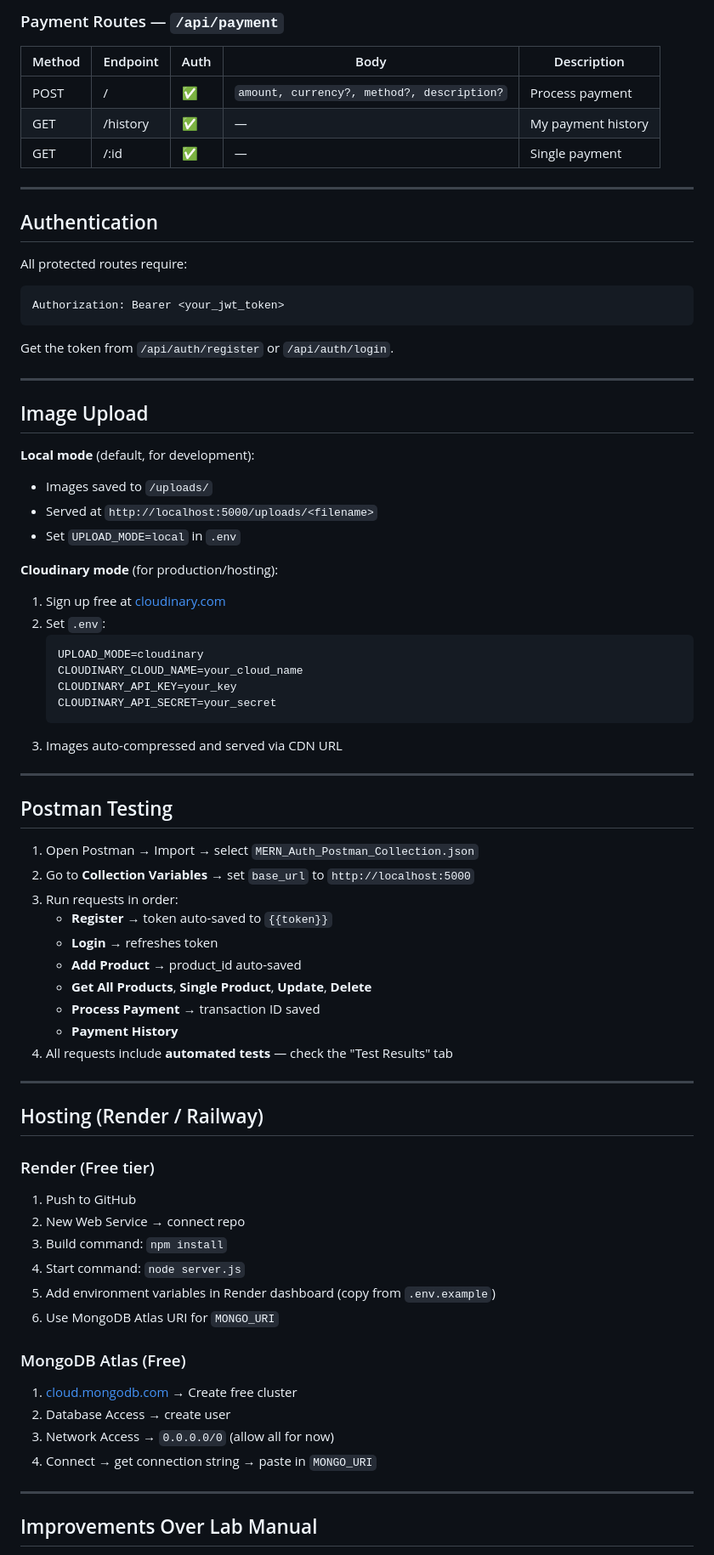
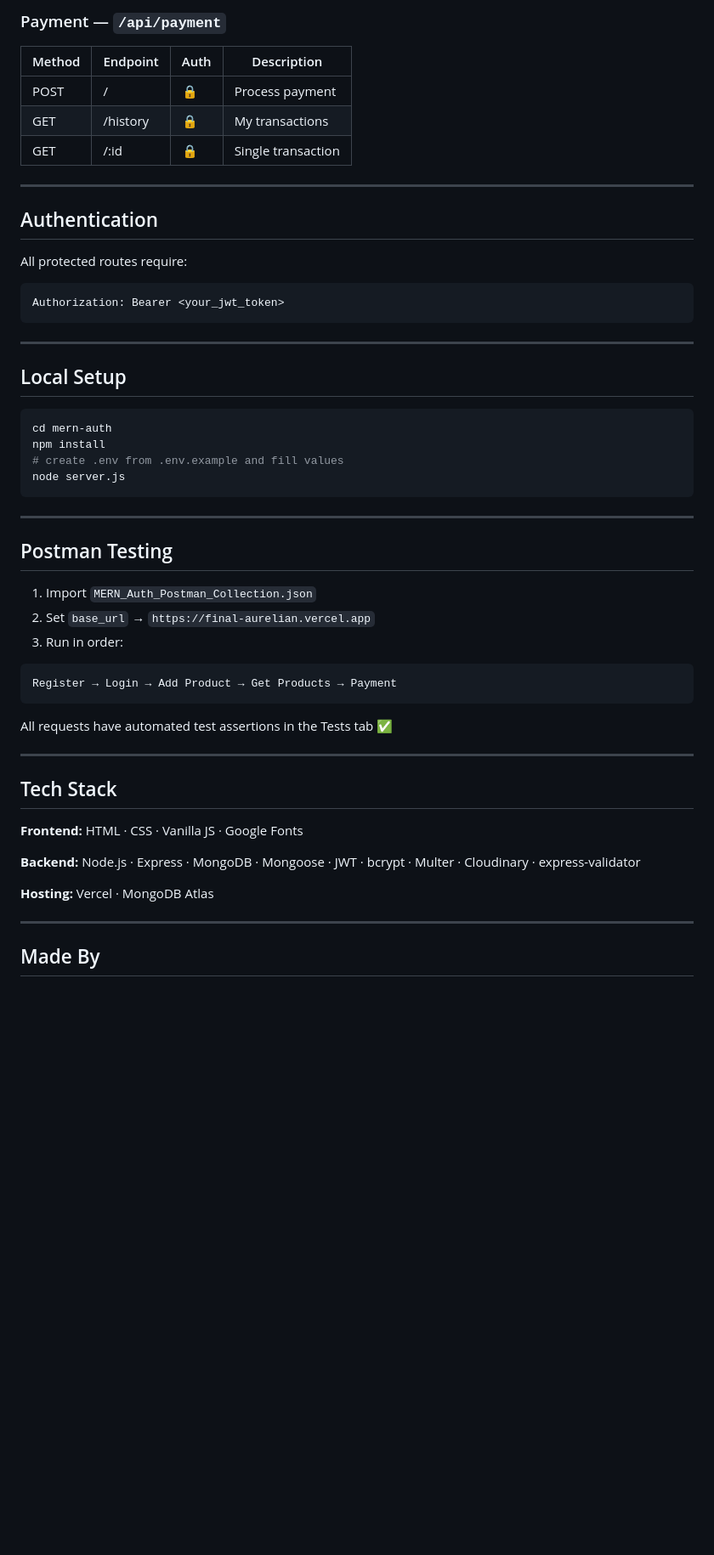
Before and after one commit to Hetsoni798/FinalAurelian, a Markdown page: README.md, the part around one of its changes. Shown at 85% size. Rendered like a GitHub page; blank space fills up the shorter version.

````diff
--- a/README.md
+++ b/README.md
@@ -78,11 +81,11 @@ npm start          # production mode
 
-### Payment Routes — `/api/payment`
+### Payment — `/api/payment`
 
-| Method | Endpoint   | Auth | Body                                              | Description         |
-|--------|------------|------|---------------------------------------------------|---------------------|
-| POST   | /          | ✅   | `amount, currency?, method?, description?`        | Process payment     |
-| GET    | /history   | ✅   | —                                                 | My payment history  |
-| GET    | /:id       | ✅   | —                                                 | Single payment      |
+| Method | Endpoint | Auth | Description |
+|--------|----------|------|-------------|
+| POST | / | 🔒 | Process payment |
+| GET | /history | 🔒 | My transactions |
+| GET | /:id | 🔒 | Single transaction |
 
 ---
 
@@ -93,62 +96,42 @@ All protected routes require:
 Authorization: Bearer <your_jwt_token>
 ```
 
-Get the token from `/api/auth/register` or `/api/auth/login`.
-
 ---
 
-## Image Upload
+## Local Setup
 
-**Local mode** (default, for development):
-- Images saved to `/uploads/`
-- Served at `http://localhost:5000/uploads/<filename>`
-- Set `UPLOAD_MODE=local` in `.env`
-
-**Cloudinary mode** (for production/hosting):
-1. Sign up free at [cloudinary.com](https://cloudinary.com)
-2. Set `.env`:
-   ```
-   UPLOAD_MODE=cloudinary
-   CLOUDINARY_CLOUD_NAME=your_cloud_name
-   CLOUDINARY_API_KEY=your_key
-   CLOUDINARY_API_SECRET=your_secret
-   ```
-3. Images auto-compressed and served via CDN URL
+```bash
+cd mern-auth
+npm install
+# create .env from .env.example and fill values
+node server.js
+```
 
 ---
 
 ## Postman Testing
 
-1. Open Postman → Import → select `MERN_Auth_Postman_Collection.json`
-2. Go to **Collection Variables** → set `base_url` to `http://localhost:5000`
-3. Run requests in order:
-   - **Register** → token auto-saved to `{{token}}`
-   - **Login** → refreshes token
-   - **Add Product** → product_id auto-saved
-   - **Get All Products**, **Single Product**, **Update**, **Delete**
-   - **Process Payment** → transaction ID saved
-   - **Payment History**
-4. All requests include **automated tests** — check the "Test Results" tab
+1. Import `MERN_Auth_Postman_Collection.json`
+2. Set `base_url` → `https://final-aurelian.vercel.app`
+3. Run in order:
+
+```
+Register → Login → Add Product → Get Products → Payment
+```
+
+All requests have automated test assertions in the Tests tab ✅
 
 ---
 
-## Hosting (Render / Railway)
+## Tech Stack
 
-### Render (Free tier)
-1. Push to GitHub
-2. New Web Service → connect repo
-3. Build command: `npm install`
-4. Start command: `node server.js`
-5. Add environment variables in Render dashboard (copy from `.env.example`)
-6. Use MongoDB Atlas URI for `MONGO_URI`
+**Frontend:** HTML · CSS · Vanilla JS · Google Fonts
 
-### MongoDB Atlas (Free)
-1. [cloud.mongodb.com](https://cloud.mongodb.com) → Create free cluster
-2. Database Access → create user
-3. Network Access → `0.0.0.0/0` (allow all for now)
-4. Connect → get connection string → paste in `MONGO_URI`
+**Backend:** Node.js · Express · MongoDB · Mongoose · JWT · bcrypt · Multer · Cloudinary · express-validator
+
+**Hosting:** Vercel · MongoDB Atlas
 
 ---
 
-## Improvements Over Lab Manual
+## Made By
 
````
Also changed, not shown: other parts of README.md (+65 -71 lines).
